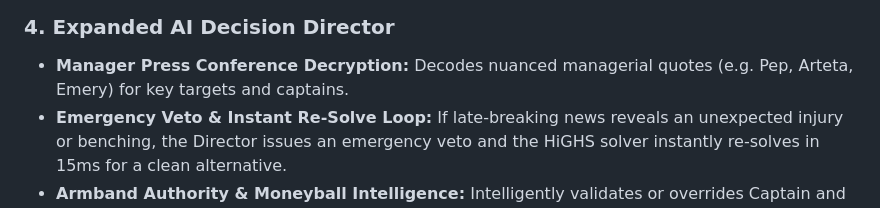
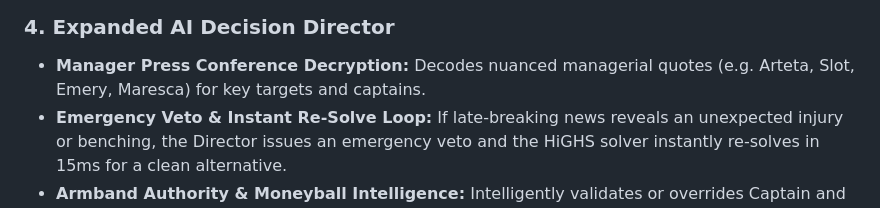
Before and after one commit to alvynmcq/gegenbot, a Markdown page: README.md, the part around the change. Drawn GitHub-style.

Commit message:
docs: update manager press conference examples in README

```diff
--- a/README.md
+++ b/README.md
@@ -78,7 +78,7 @@ Gegenbot pairs mathematical mixed-integer linear programming (**HiGHS MILP**) wi
 * **Proactive Injury & Minutes Reliability Multipliers:** Dynamically scales availability ($75\% \rightarrow 0.8\times$, $50\% \rightarrow 0.4\times$, $25\% \rightarrow 0.1\times$, $0\% \rightarrow 0.0\times$) and flags minutes fragility.
 
 ### 4. Expanded AI Decision Director
-* **Manager Press Conference Decryption:** Decodes nuanced managerial quotes (e.g. Pep, Arteta, Emery) for key targets and captains.
+* **Manager Press Conference Decryption:** Decodes nuanced managerial quotes (e.g. Arteta, Slot, Emery, Maresca) for key targets and captains.
 * **Emergency Veto & Instant Re-Solve Loop:** If late-breaking news reveals an unexpected injury or benching, the Director issues an emergency veto and the HiGHS solver instantly re-solves in 15ms for a clean alternative.
 * **Armband Authority & Moneyball Intelligence:** Intelligently validates or overrides Captain and Vice-Captain picks based on late weather, press quotes, Moneyball regression tags, and mini-league risk mode (`DEFEND`, `CHASE`, `NEUTRAL`).
 
```
